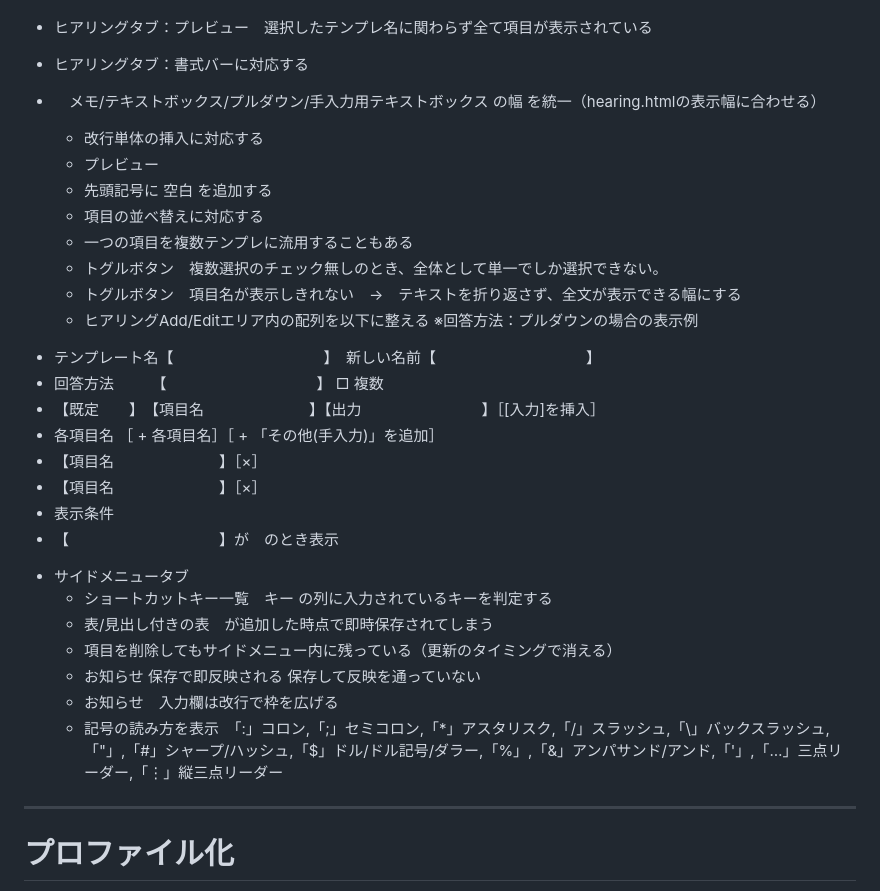
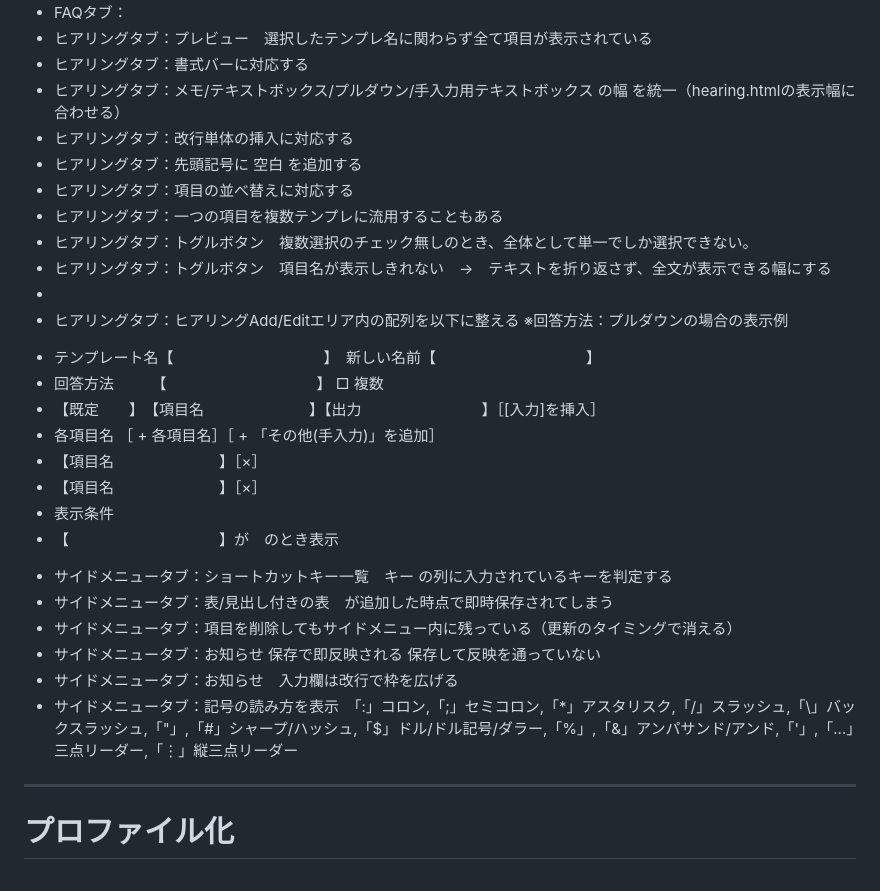
Before and after one commit to 887487/-, a Markdown page: README.md, the part around the change. GitHub-like rendering.

Commit message:
Update README with changes to tabs and features

```diff
--- a/README.md
+++ b/README.md
@@ -112,16 +112,15 @@ window.HR_FIELDS_EXTRA = HR_FIELDS_EXTRA;
 * FAQタブ：
 * ヒアリングタブ：プレビュー　選択したテンプレ名に関わらず全て項目が表示されている
 * ヒアリングタブ：書式バーに対応する
-
-* 　メモ/テキストボックス/プルダウン/手入力用テキストボックス の幅 を統一（hearing.htmlの表示幅に合わせる）
-  * 改行単体の挿入に対応する
-  * プレビュー
-  * 先頭記号に 空白 を追加する
-  * 項目の並べ替えに対応する
-  * 一つの項目を複数テンプレに流用することもある
-  * トグルボタン　複数選択のチェック無しのとき、全体として単一でしか選択できない。
-  * トグルボタン　項目名が表示しきれない　→　テキストを折り返さず、全文が表示できる幅にする
-  * ヒアリングAdd/Editエリア内の配列を以下に整える ※回答方法：プルダウンの場合の表示例
+* ヒアリングタブ：メモ/テキストボックス/プルダウン/手入力用テキストボックス の幅 を統一（hearing.htmlの表示幅に合わせる）
+* ヒアリングタブ：改行単体の挿入に対応する
+* ヒアリングタブ：先頭記号に 空白 を追加する
+* ヒアリングタブ：項目の並べ替えに対応する
+* ヒアリングタブ：一つの項目を複数テンプレに流用することもある
+* ヒアリングタブ：トグルボタン　複数選択のチェック無しのとき、全体として単一でしか選択できない。
+* ヒアリングタブ：トグルボタン　項目名が表示しきれない　→　テキストを折り返さず、全文が表示できる幅にする
+*
+* ヒアリングタブ：ヒアリングAdd/Editエリア内の配列を以下に整える ※回答方法：プルダウンの場合の表示例
 - テンプレート名【　　　　　　　　　　】　新しい名前【　　　　　　　　　　】
 - 回答方法　　　【　　　　　　　　　　】 □ 複数
 - 【既定　　】　【項目名　　　　　　　】【出力　　　　　　　　】［[入力]を挿入］
@@ -131,13 +130,12 @@ window.HR_FIELDS_EXTRA = HR_FIELDS_EXTRA;
 - 表示条件
 - 【　　　　　　　　　　】が　のとき表示
 
-* サイドメニュータブ
-  * ショートカットキー一覧　キー の列に入力されているキーを判定する
-  * 表/見出し付きの表　が追加した時点で即時保存されてしまう
-  * 項目を削除してもサイドメニュー内に残っている（更新のタイミングで消える）
-  * お知らせ 保存で即反映される 保存して反映を通っていない
-  * お知らせ　入力欄は改行で枠を広げる
-  * 記号の読み方を表示　「:」コロン,「;」セミコロン,「*」アスタリスク,「/」スラッシュ,「\」バックスラッシュ,「"」,「#」シャープ/ハッシュ,「$」ドル/ドル記号/ダラー,「%」,「&」アンパサンド/アンド,「'」,「…」三点リーダー,「⋮」縦三点リーダー
+* サイドメニュータブ：ショートカットキー一覧　キー の列に入力されているキーを判定する
+* サイドメニュータブ：表/見出し付きの表　が追加した時点で即時保存されてしまう
+* サイドメニュータブ：項目を削除してもサイドメニュー内に残っている（更新のタイミングで消える）
+* サイドメニュータブ：お知らせ 保存で即反映される 保存して反映を通っていない
+* サイドメニュータブ：お知らせ　入力欄は改行で枠を広げる
+* サイドメニュータブ：記号の読み方を表示　「:」コロン,「;」セミコロン,「*」アスタリスク,「/」スラッシュ,「\」バックスラッシュ,「"」,「#」シャープ/ハッシュ,「$」ドル/ドル記号/ダラー,「%」,「&」アンパサンド/アンド,「'」,「…」三点リーダー,「⋮」縦三点リーダー
 
 ---
 # プロファイル化
```
